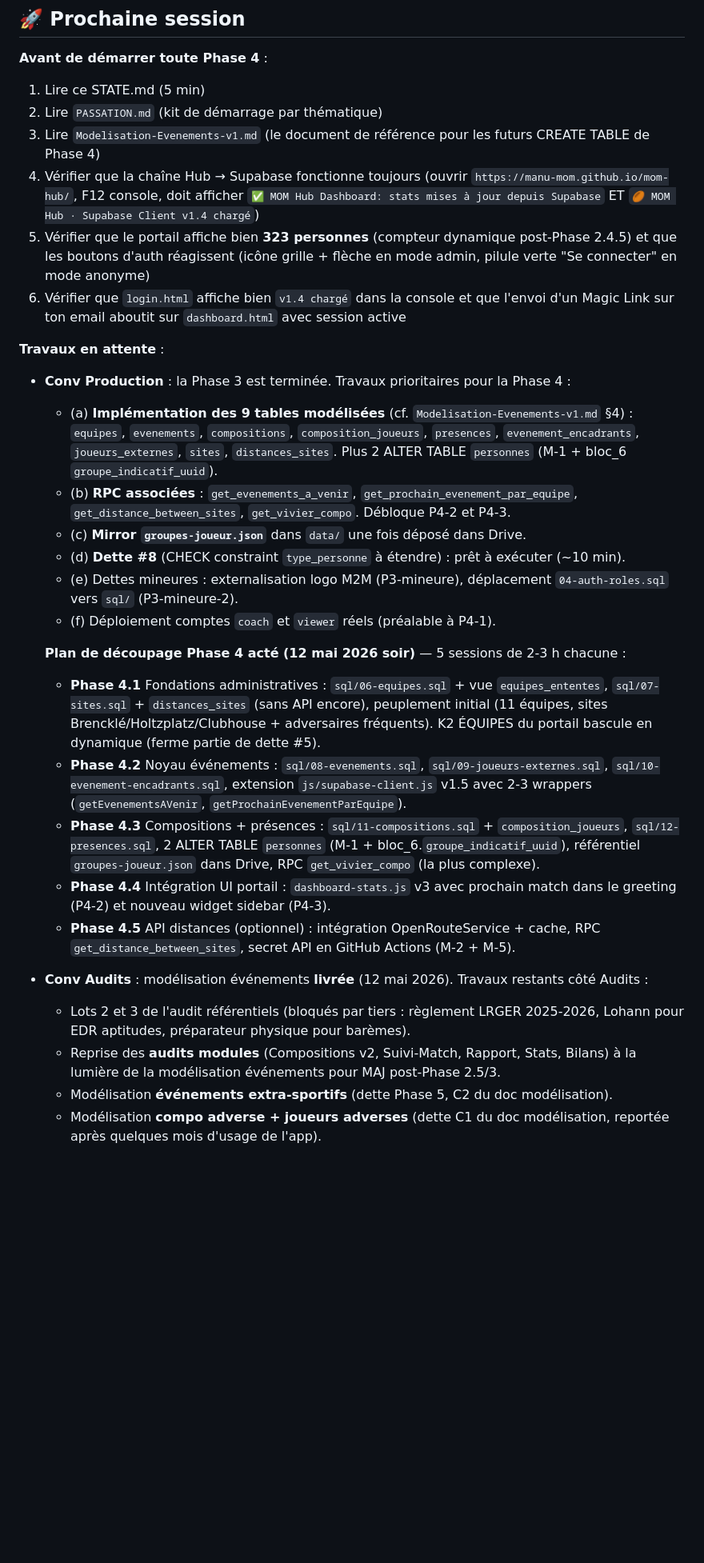
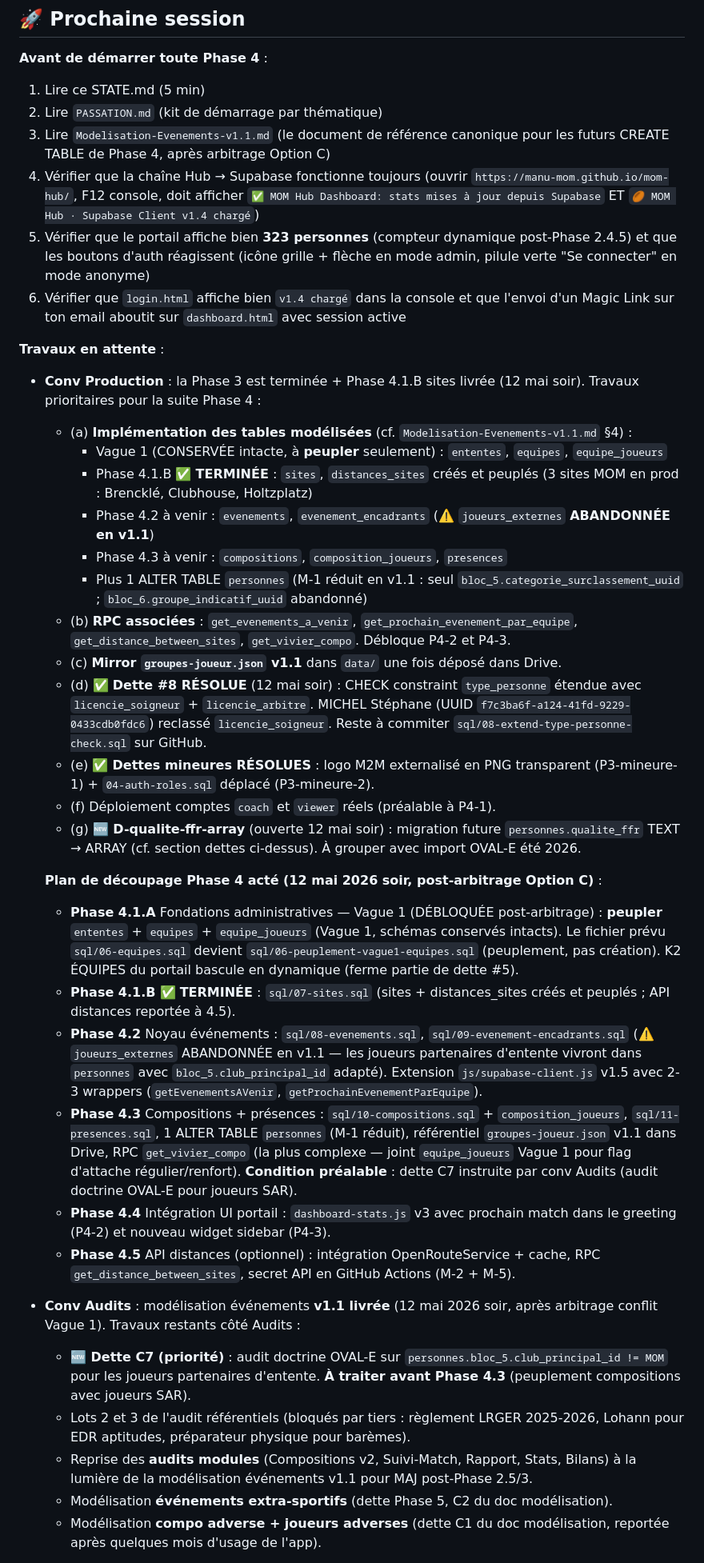
Before and after one commit to Manu-MOM/mom-hub, a Markdown page: STATE.md, the part around one of its changes. Shown at 80% size. GitHub-like rendering; blank space fills up the shorter version.

```diff
--- a/STATE.md
+++ b/STATE.md
@@ -304,29 +319,37 @@ Dossiers clés :
 **Avant de démarrer toute Phase 4** :
 1. Lire ce STATE.md (5 min)
 2. Lire `PASSATION.md` (kit de démarrage par thématique)
-3. Lire `Modelisation-Evenements-v1.md` (le document de référence pour les futurs CREATE TABLE de Phase 4)
+3. Lire `Modelisation-Evenements-v1.1.md` (le document de référence canonique pour les futurs CREATE TABLE de Phase 4, après arbitrage Option C)
 4. Vérifier que la chaîne Hub → Supabase fonctionne toujours (ouvrir `https://manu-mom.github.io/mom-hub/`, F12 console, doit afficher `✅ MOM Hub Dashboard: stats mises à jour depuis Supabase` ET `🏉 MOM Hub · Supabase Client v1.4 chargé`)
 5. Vérifier que le portail affiche bien **323 personnes** (compteur dynamique post-Phase 2.4.5) et que les boutons d'auth réagissent (icône grille + flèche en mode admin, pilule verte "Se connecter" en mode anonyme)
 6. Vérifier que `login.html` affiche bien `v1.4 chargé` dans la console et que l'envoi d'un Magic Link sur ton email aboutit sur `dashboard.html` avec session active
 
 **Travaux en attente** :
-- **Conv Production** : la Phase 3 est terminée. Travaux prioritaires pour la Phase 4 :
-  - (a) **Implémentation des 9 tables modélisées** (cf. `Modelisation-Evenements-v1.md` §4) : `equipes`, `evenements`, `compositions`, `composition_joueurs`, `presences`, `evenement_encadrants`, `joueurs_externes`, `sites`, `distances_sites`. Plus 2 ALTER TABLE `personnes` (M-1 + bloc_6 `groupe_indicatif_uuid`).
+- **Conv Production** : la Phase 3 est terminée + Phase 4.1.B sites livrée (12 mai soir). Travaux prioritaires pour la suite Phase 4 :
+  - (a) **Implémentation des tables modélisées** (cf. `Modelisation-Evenements-v1.1.md` §4) :
+    - Vague 1 (CONSERVÉE intacte, à **peupler** seulement) : `ententes`, `equipes`, `equipe_joueurs`
+    - Phase 4.1.B ✅ **TERMINÉE** : `sites`, `distances_sites` créés et peuplés (3 sites MOM en prod : Brencklé, Clubhouse, Holtzplatz)
+    - Phase 4.2 à venir : `evenements`, `evenement_encadrants` (⚠️ `joueurs_externes` **ABANDONNÉE en v1.1**)
+    - Phase 4.3 à venir : `compositions`, `composition_joueurs`, `presences`
+    - Plus 1 ALTER TABLE `personnes` (M-1 réduit en v1.1 : seul `bloc_5.categorie_surclassement_uuid` ; `bloc_6.groupe_indicatif_uuid` abandonné)
   - (b) **RPC associées** : `get_evenements_a_venir`, `get_prochain_evenement_par_equipe`, `get_distance_between_sites`, `get_vivier_compo`. Débloque P4-2 et P4-3.
-  - (c) **Mirror `groupes-joueur.json`** dans `data/` une fois déposé dans Drive.
-  - (d) **Dette #8** (CHECK constraint `type_personne` à étendre) : prêt à exécuter (~10 min).
-  - (e) Dettes mineures : externalisation logo M2M (P3-mineure), déplacement `04-auth-roles.sql` vers `sql/` (P3-mineure-2).
+  - (c) **Mirror `groupes-joueur.json` v1.1** dans `data/` une fois déposé dans Drive.
+  - (d) ✅ **Dette #8 RÉSOLUE** (12 mai soir) : CHECK constraint `type_personne` étendue avec `licencie_soigneur` + `licencie_arbitre`. MICHEL Stéphane (UUID `f7c3ba6f-a124-41fd-9229-0433cdb0fdc6`) reclassé `licencie_soigneur`. Reste à commiter `sql/08-extend-type-personne-check.sql` sur GitHub.
+  - (e) ✅ **Dettes mineures RÉSOLUES** : logo M2M externalisé en PNG transparent (P3-mineure-1) + `04-auth-roles.sql` déplacé (P3-mineure-2).
   - (f) Déploiement comptes `coach` et `viewer` réels (préalable à P4-1).
+  - (g) **🆕 D-qualite-ffr-array** (ouverte 12 mai soir) : migration future `personnes.qualite_ffr` TEXT → ARRAY (cf. section dettes ci-dessus). À grouper avec import OVAL-E été 2026.
 
-  **Plan de découpage Phase 4 acté (12 mai 2026 soir)** — 5 sessions de 2-3 h chacune :
-  - **Phase 4.1** Fondations administratives : `sql/06-equipes.sql` + vue `equipes_ententes`, `sql/07-sites.sql` + `distances_sites` (sans API encore), peuplement initial (11 équipes, sites Brencklé/Holtzplatz/Clubhouse + adversaires fréquents). K2 ÉQUIPES du portail bascule en dynamique (ferme partie de dette #5).
-  - **Phase 4.2** Noyau événements : `sql/08-evenements.sql`, `sql/09-joueurs-externes.sql`, `sql/10-evenement-encadrants.sql`, extension `js/supabase-client.js` v1.5 avec 2-3 wrappers (`getEvenementsAVenir`, `getProchainEvenementParEquipe`).
-  - **Phase 4.3** Compositions + présences : `sql/11-compositions.sql` + `composition_joueurs`, `sql/12-presences.sql`, 2 ALTER TABLE `personnes` (M-1 + bloc_6.`groupe_indicatif_uuid`), référentiel `groupes-joueur.json` dans Drive, RPC `get_vivier_compo` (la plus complexe).
+  **Plan de découpage Phase 4 acté (12 mai 2026 soir, post-arbitrage Option C)** :
+  - **Phase 4.1.A** Fondations administratives — Vague 1 (DÉBLOQUÉE post-arbitrage) : **peupler** `ententes` + `equipes` + `equipe_joueurs` (Vague 1, schémas conservés intacts). Le fichier prévu `sql/06-equipes.sql` devient `sql/06-peuplement-vague1-equipes.sql` (peuplement, pas création). K2 ÉQUIPES du portail bascule en dynamique (ferme partie de dette #5).
+  - **Phase 4.1.B** ✅ **TERMINÉE** : `sql/07-sites.sql` (sites + distances_sites créés et peuplés ; API distances reportée à 4.5).
+  - **Phase 4.2** Noyau événements : `sql/08-evenements.sql`, `sql/09-evenement-encadrants.sql` (⚠️ `joueurs_externes` ABANDONNÉE en v1.1 — les joueurs partenaires d'entente vivront dans `personnes` avec `bloc_5.club_principal_id` adapté). Extension `js/supabase-client.js` v1.5 avec 2-3 wrappers (`getEvenementsAVenir`, `getProchainEvenementParEquipe`).
+  - **Phase 4.3** Compositions + présences : `sql/10-compositions.sql` + `composition_joueurs`, `sql/11-presences.sql`, 1 ALTER TABLE `personnes` (M-1 réduit), référentiel `groupes-joueur.json` v1.1 dans Drive, RPC `get_vivier_compo` (la plus complexe — joint `equipe_joueurs` Vague 1 pour flag d'attache régulier/renfort). **Condition préalable** : dette C7 instruite par conv Audits (audit doctrine OVAL-E pour joueurs SAR).
   - **Phase 4.4** Intégration UI portail : `dashboard-stats.js` v3 avec prochain match dans le greeting (P4-2) et nouveau widget sidebar (P4-3).
   - **Phase 4.5** API distances (optionnel) : intégration OpenRouteService + cache, RPC `get_distance_between_sites`, secret API en GitHub Actions (M-2 + M-5).
 
-- **Conv Audits** : modélisation événements **livrée** (12 mai 2026). Travaux restants côté Audits :
+- **Conv Audits** : modélisation événements **v1.1 livrée** (12 mai 2026 soir, après arbitrage conflit Vague 1). Travaux restants côté Audits :
+  - **🆕 Dette C7 (priorité)** : audit doctrine OVAL-E sur `personnes.bloc_5.club_principal_id != MOM` pour les joueurs partenaires d'entente. **À traiter avant Phase 4.3** (peuplement compositions avec joueurs SAR).
   - Lots 2 et 3 de l'audit référentiels (bloqués par tiers : règlement LRGER 2025-2026, Lohann pour EDR aptitudes, préparateur physique pour barèmes).
-  - Reprise des **audits modules** (Compositions v2, Suivi-Match, Rapport, Stats, Bilans) à la lumière de la modélisation événements pour MAJ post-Phase 2.5/3.
+  - Reprise des **audits modules** (Compositions v2, Suivi-Match, Rapport, Stats, Bilans) à la lumière de la modélisation événements v1.1 pour MAJ post-Phase 2.5/3.
   - Modélisation **événements extra-sportifs** (dette Phase 5, C2 du doc modélisation).
   - Modélisation **compo adverse + joueurs adverses** (dette C1 du doc modélisation, reportée après quelques mois d'usage de l'app).
```
Also changed, not shown: other parts of STATE.md (+25 -10 lines).
